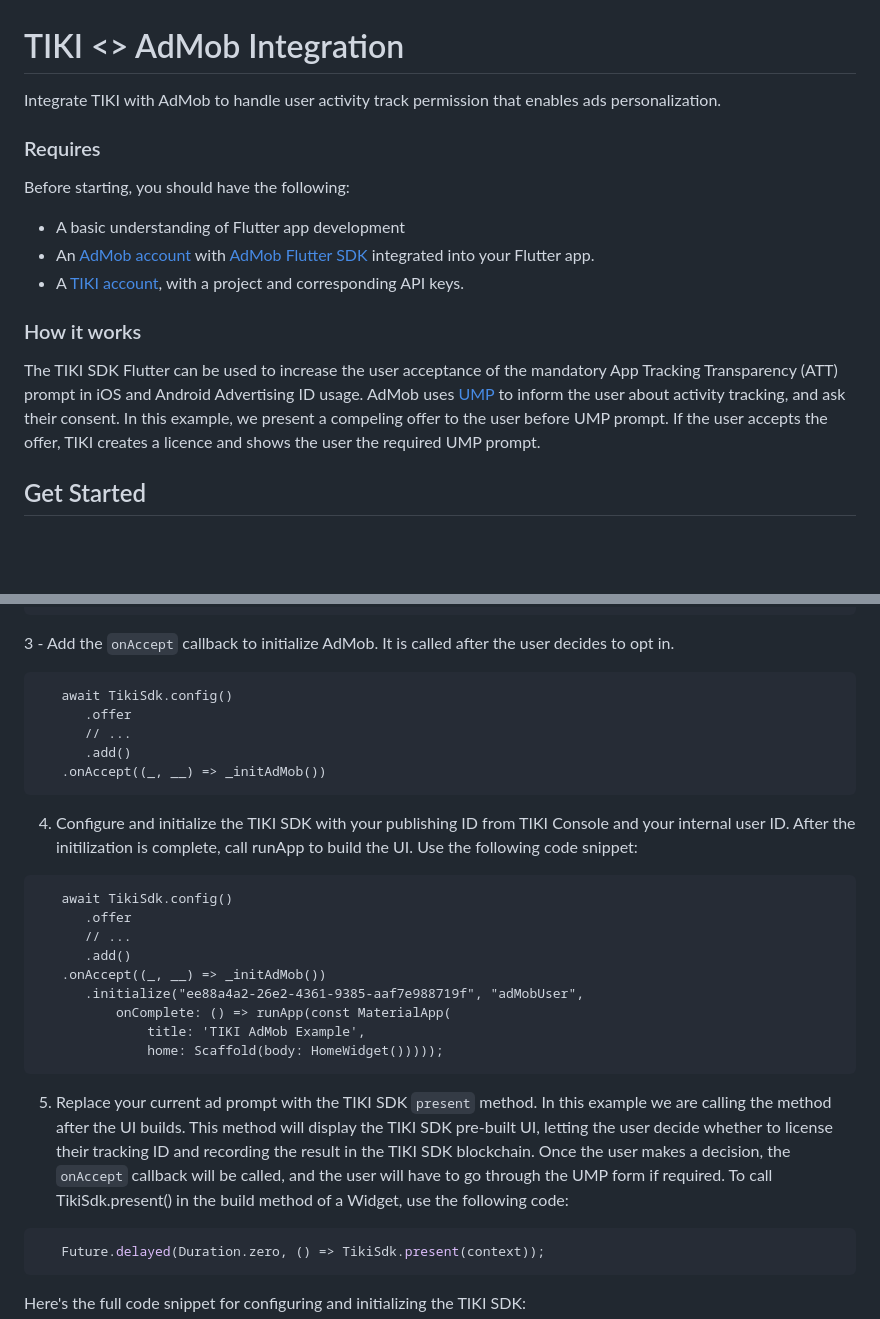
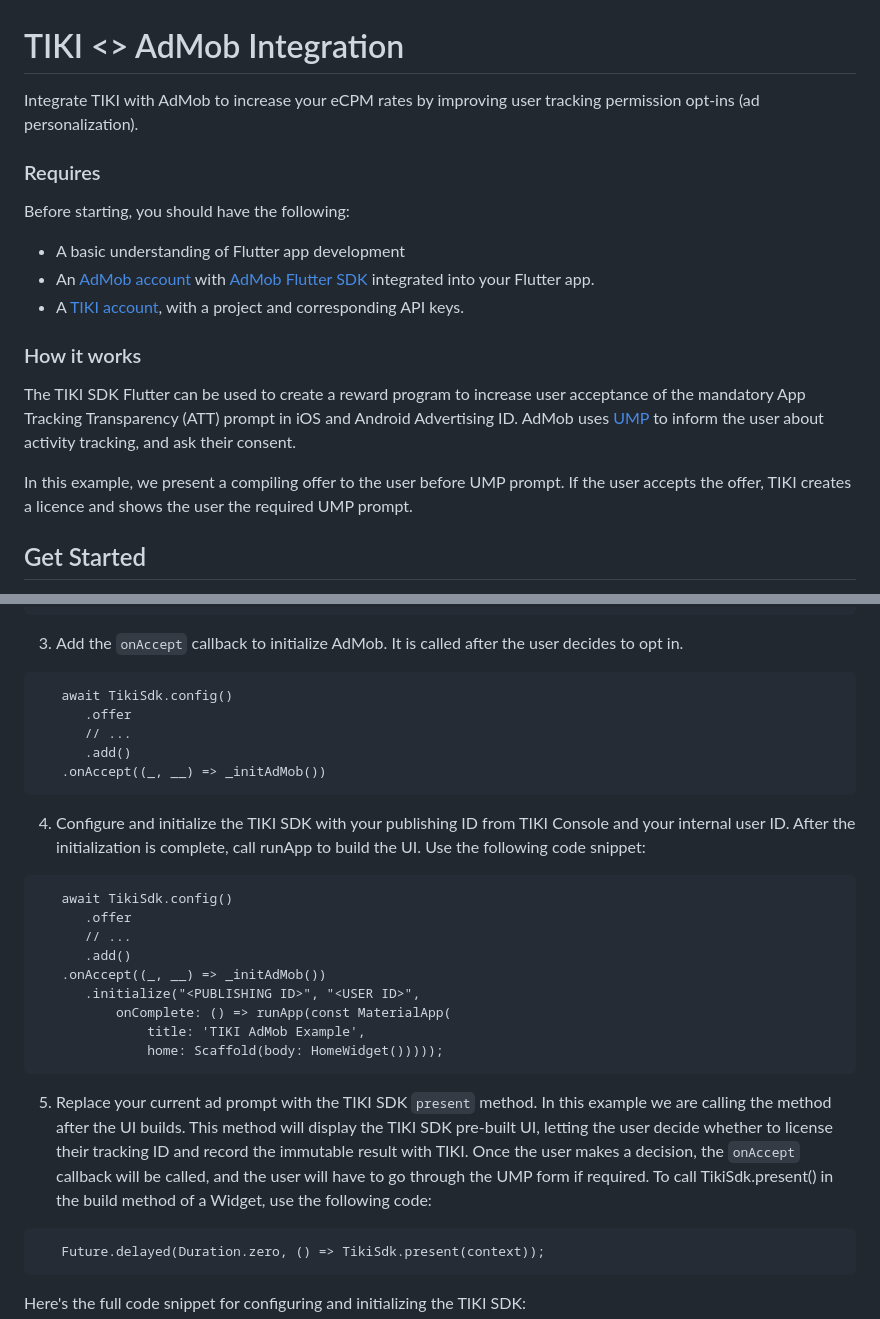
Before and after one commit to tiki-deprecated/integrations, a Markdown page: admob/flutter/README.md, 2 parts joined by grey strips. Rendered like a GitHub page; blank space fills up the shorter version.

Commit message:
fix grammar, typos, and spacing

````diff
--- a/admob/flutter/README.md
+++ b/admob/flutter/README.md
@@ -1,6 +1,6 @@
 # TIKI <> AdMob Integration
 
-Integrate TIKI with AdMob to handle user activity track permission that enables ads personalization.
+Integrate TIKI with AdMob to increase your eCPM rates by improving user tracking permission opt-ins (ad personalization).
 
 ### Requires
 
@@ -12,8 +12,9 @@ Before starting, you should have the following:
 
 ### How it works
 
-The TIKI SDK Flutter can be used to increase the user acceptance of the mandatory App Tracking Transparency (ATT) prompt in iOS and Android Advertising ID usage. AdMob uses [UMP](https://developers.google.com/interactive-media-ads/ump) to inform the user about activity tracking, and ask their consent.
-In this example, we present a compeling offer to the user before UMP prompt. If the user accepts the offer, TIKI creates a licence and shows the user the required UMP prompt.
+The TIKI SDK Flutter can be used to create a reward program to increase user acceptance of the mandatory App Tracking Transparency (ATT) prompt in iOS and Android Advertising ID. AdMob uses [UMP](https://developers.google.com/interactive-media-ads/ump) to inform the user about activity tracking, and ask their consent.
+
+In this example, we present a compiling offer to the user before UMP prompt. If the user accepts the offer, TIKI creates a licence and shows the user the required UMP prompt.
 
 ## Get Started
 
@@ -65,7 +68,7 @@ In this example, we present a compeling offer to the user before UMP prompt. If
    }
 ```
 
-3 - Add the `onAccept` callback to initialize AdMob. It is called after the user decides to opt in.
+3. Add the `onAccept` callback to initialize AdMob. It is called after the user decides to opt in.
 
 ```
    await TikiSdk.config()
@@ -75,7 +78,7 @@ In this example, we present a compeling offer to the user before UMP prompt. If
    .onAccept((_, __) => _initAdMob())
 ```
 
-4. Configure and initialize the TIKI SDK with your publishing ID from TIKI Console and your internal user ID. After the initilization is complete, call runApp to build the UI. Use the following code snippet:
+4. Configure and initialize the TIKI SDK with your publishing ID from TIKI Console and your internal user ID. After the initialization is complete, call runApp to build the UI. Use the following code snippet:
 
 ```
    await TikiSdk.config()
@@ -83,15 +86,15 @@ In this example, we present a compeling offer to the user before UMP prompt. If
       // ...
       .add()
    .onAccept((_, __) => _initAdMob())
-      .initialize("ee88a4a2-26e2-4361-9385-aaf7e988719f", "adMobUser",
+      .initialize("<PUBLISHING ID>", "<USER ID>",
           onComplete: () => runApp(const MaterialApp(
               title: 'TIKI AdMob Example',
               home: Scaffold(body: HomeWidget()))));
 ```
 
-5. Replace your current ad prompt with the TIKI SDK `present` method. In this example we are calling the method after the UI builds. This method will display the TIKI SDK pre-built UI, letting the user decide whether to license their tracking ID and recording the result in the TIKI SDK blockchain. Once the user makes a decision, the `onAccept` callback will be called, and the user will have to go through the UMP form if required. To call TikiSdk.present() in the build method of a Widget, use the following code:
+5. Replace your current ad prompt with the TIKI SDK `present` method. In this example we are calling the method after the UI builds. This method will display the TIKI SDK pre-built UI, letting the user decide whether to license their tracking ID and record the immutable result with TIKI. Once the user makes a decision, the `onAccept` callback will be called, and the user will have to go through the UMP form if required. To call TikiSdk.present() in the build method of a Widget, use the following code:
 
-```dart
+```
    Future.delayed(Duration.zero, () => TikiSdk.present(context));
 ```
 
````
Also changed, not shown: other parts of admob/flutter/README.md (+6 -4 lines).
